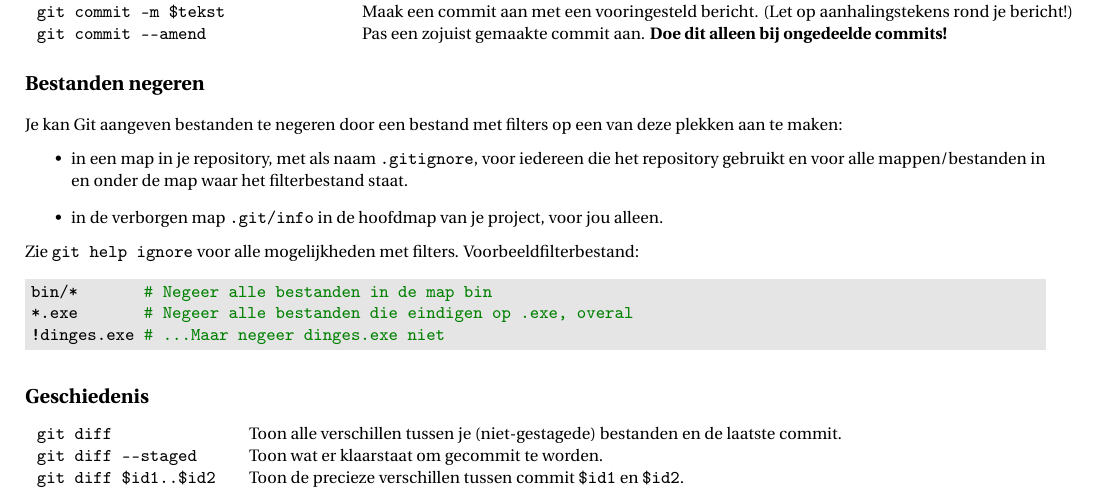
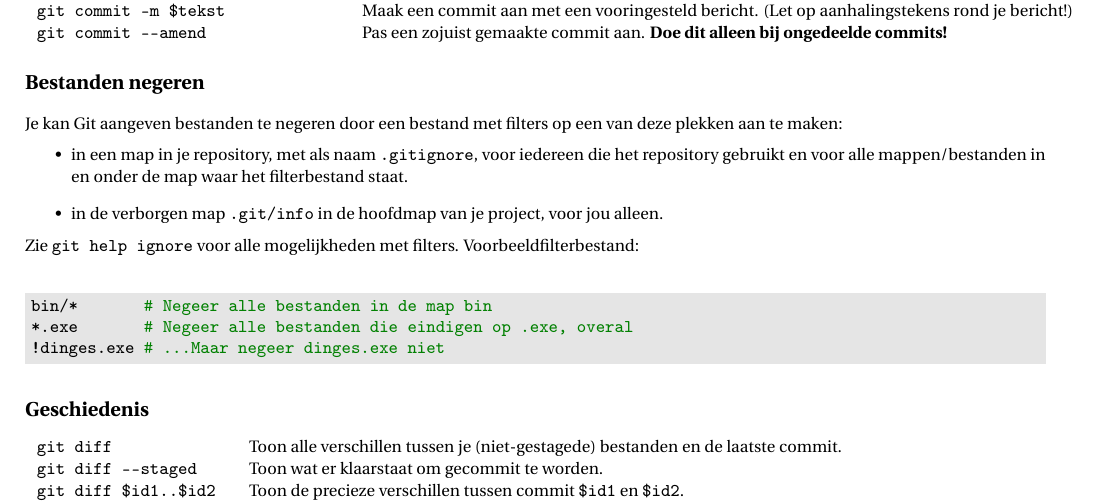
Before and after one commit to maartenberg/gitgud, a LaTeX document (cheatsheet/cheatsheet.tex): part of page 1 of 2, cut so that both start at the same text. Compiled offline with pdfLaTeX.

Commit message:
Fix .gitignore spacing op Travis

```diff
--- a/cheatsheet/cheatsheet.tex
+++ b/cheatsheet/cheatsheet.tex
@@ -64,7 +64,7 @@ Je kan Git aangeven bestanden te negeren door een bestand met filters op een van
 		voor alle mappen/bestanden in en onder de map waar het filterbestand staat.
 	\item in de verborgen map \shell{.git/info} in de hoofdmap van je project, voor jou alleen.
 \end{itemize}
-Zie \shell{git help ignore} voor alle mogelijkheden met filters. Voorbeeldfilterbestand:
+Zie \shell{git help ignore} voor alle mogelijkheden met filters. Voorbeeldfilterbestand:\\
 \begin{minted}[bgcolor=light-gray]{bash}
 bin/*       # Negeer alle bestanden in de map bin
 *.exe       # Negeer alle bestanden die eindigen op .exe, overal
```
